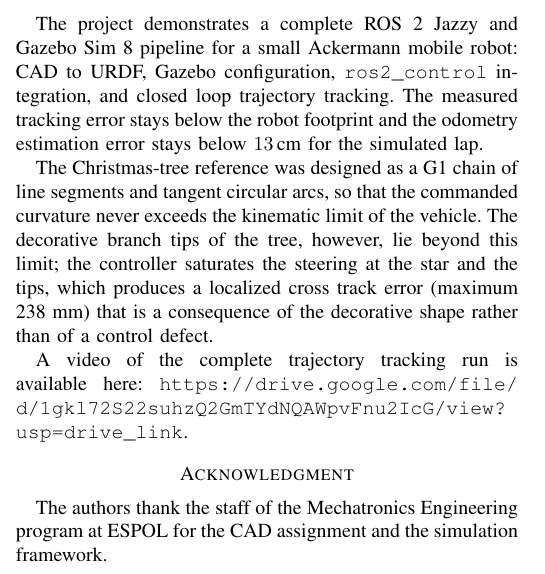
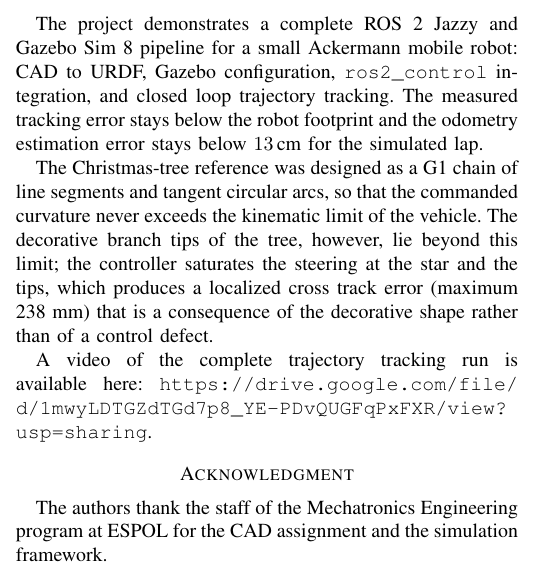
Before and after one commit to rlorona/P1G2ROBOTS, a LaTeX paper (docs/paper/Paper.tex): part of one column of page 2 of 3, cut so that both start at the same text. Compiled offline with pdfLaTeX; a missing font is replaced by an installed copy or a similar font; a LaTeX package or settings file that is missing is left out.

Commit message:
Replace trajectory video with the Christmas-tree run (new Drive link)

```diff
--- a/docs/paper/Paper.tex
+++ b/docs/paper/Paper.tex
@@ -225,7 +225,7 @@ tips, which produces a localized cross track error (maximum 238~mm) that is a
 consequence of the decorative shape rather than of a control defect.
 
 A video of the complete trajectory tracking run is available here:
-\texttt{\url{https://drive.google.com/file/d/1gkl72S22suhzQ2GmTYdNQAWpvFnu2IcG/view?usp=drive_link}}.
+\texttt{\url{https://drive.google.com/file/d/1mwyLDTGZdTGd7p8_YE-PDvQUGFqPxFXR/view?usp=sharing}}.
 
 \section*{Acknowledgment}
 The authors thank the staff of the Mechatronics Engineering program at ESPOL for
```
Also changed, not shown: README.md, 1 other file.
